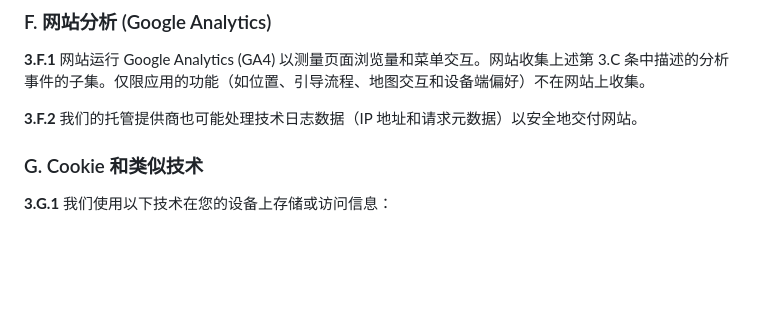
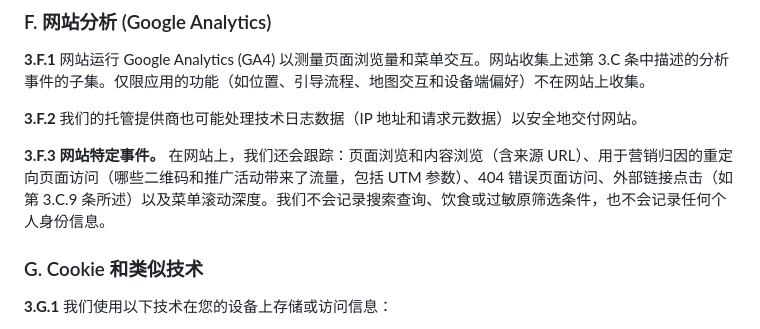
Before and after one commit to CyberSandwich/menuva, a Markdown page: content/privacy-zh.md, the part around the change. Drawn GitHub-style; blank space fills up the shorter version.

```diff
--- a/content/privacy-zh.md
+++ b/content/privacy-zh.md
@@ -118,6 +118,8 @@ contact_support: support@menuva.co.uk
 **3.F.1** 网站运行 Google Analytics (GA4) 以测量页面浏览量和菜单交互。网站收集上述第 3.C 条中描述的分析事件的子集。仅限应用的功能（如位置、引导流程、地图交互和设备端偏好）不在网站上收集。
 
 **3.F.2** 我们的托管提供商也可能处理技术日志数据（IP 地址和请求元数据）以安全地交付网站。
+
+**3.F.3** **网站特定事件。** 在网站上，我们还会跟踪：页面浏览和内容浏览（含来源 URL）、用于营销归因的重定向页面访问（哪些二维码和推广活动带来了流量，包括 UTM 参数）、404 错误页面访问、外部链接点击（如第 3.C.9 条所述）以及菜单滚动深度。我们不会记录搜索查询、饮食或过敏原筛选条件，也不会记录任何个人身份信息。
 
 ### G. Cookie 和类似技术
 
```
Also changed, not shown: content/privacy-en.md (+2 -0 lines).
